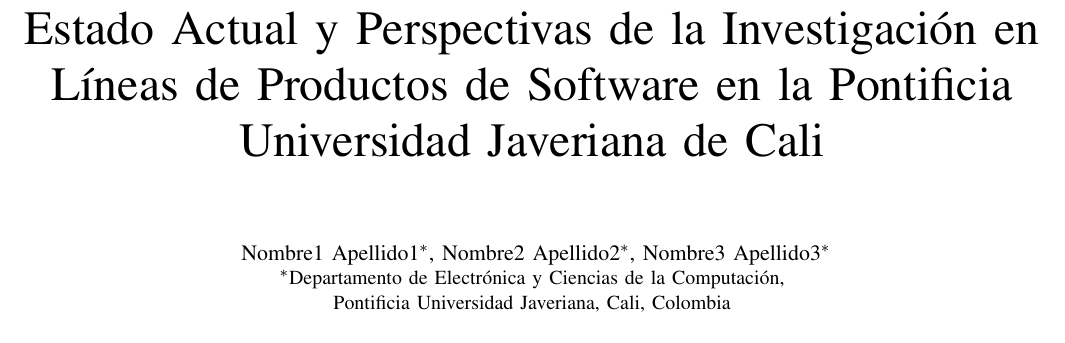
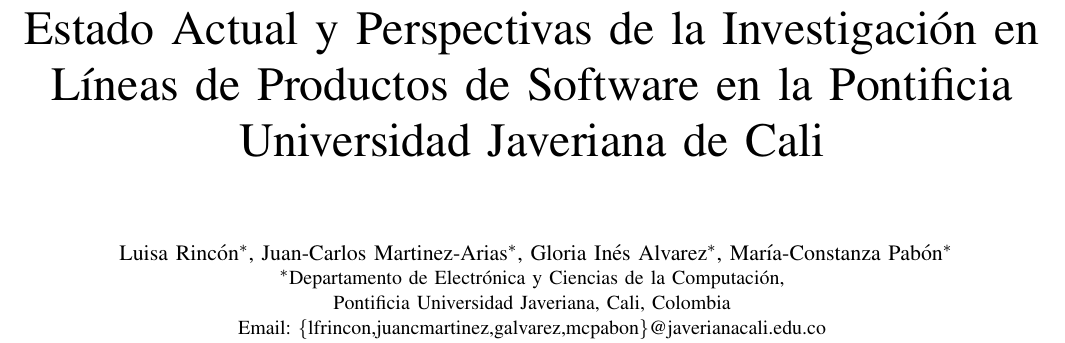
Before and after one commit to lufe089/articuloRevasoft, a LaTeX paper (ArticuloRevasoft/ForoVariabilidad-2014.tex): part of page 1 of 3, cut so that both start at the same text. Compiled offline with pdfLaTeX; the source files are stored in an older character set and shown here as Unicode.

Commit message:
Autores y algunos pequeños ajustes

```diff
--- a/ArticuloRevasoft/ForoVariabilidad-2014.tex
+++ b/ArticuloRevasoft/ForoVariabilidad-2014.tex
@@ -143,13 +143,15 @@
 % of the page, use this alternative format:
 %
 \author{\IEEEauthorblockN{
-Nombre1 Apellido1\IEEEauthorrefmark{1},
-Nombre2 Apellido2\IEEEauthorrefmark{1},
-Nombre3 Apellido3\IEEEauthorrefmark{1}}
+Luisa Rinc\'{o}n\IEEEauthorrefmark{1},
+Juan-Carlos Martinez-Arias\IEEEauthorrefmark{1},
+Gloria In\'{e}s Alvarez\IEEEauthorrefmark{1},
+Mar\'{i}a-Constanza Pab\'{o}n\IEEEauthorrefmark{1}}
 
 \IEEEauthorblockA{\IEEEauthorrefmark{1}Departamento de Electr\'{o}nica y
 Ciencias de la Computaci\'{o}n,\\
-Pontificia Universidad Javeriana, Cali, Colombia\\}}
+Pontificia Universidad Javeriana, Cali, Colombia\\
+Email: \{lfrincon,juancmartinez,galvarez,mcpabon\}@javerianacali.edu.co}}
 
 
 
```
Also changed, not shown: ArticuloRevasoft/ForoVariabilidad-2014.pdf, ArticuloRevasoft/ForoVariabilidad-2014.tex (10 more changed lines).
